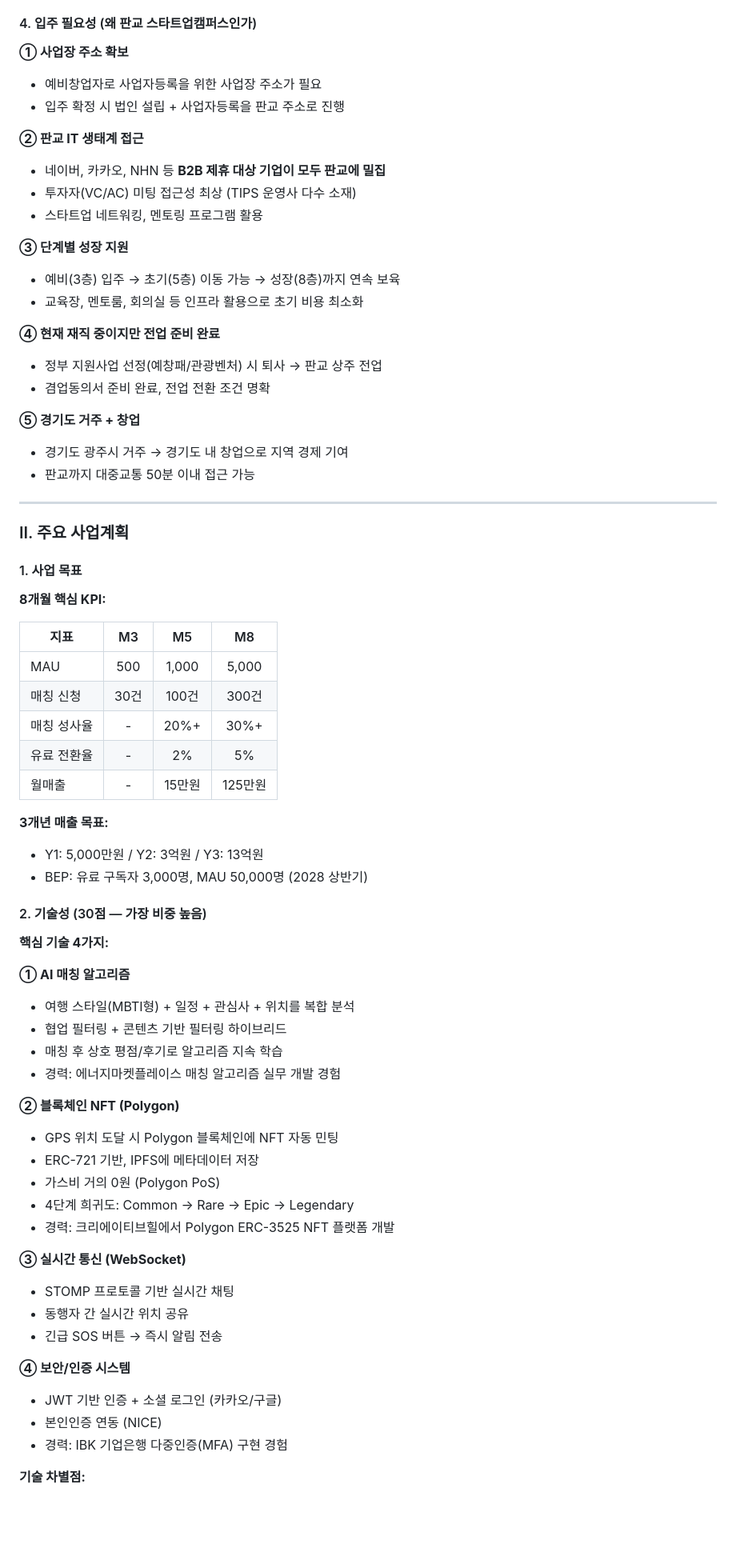
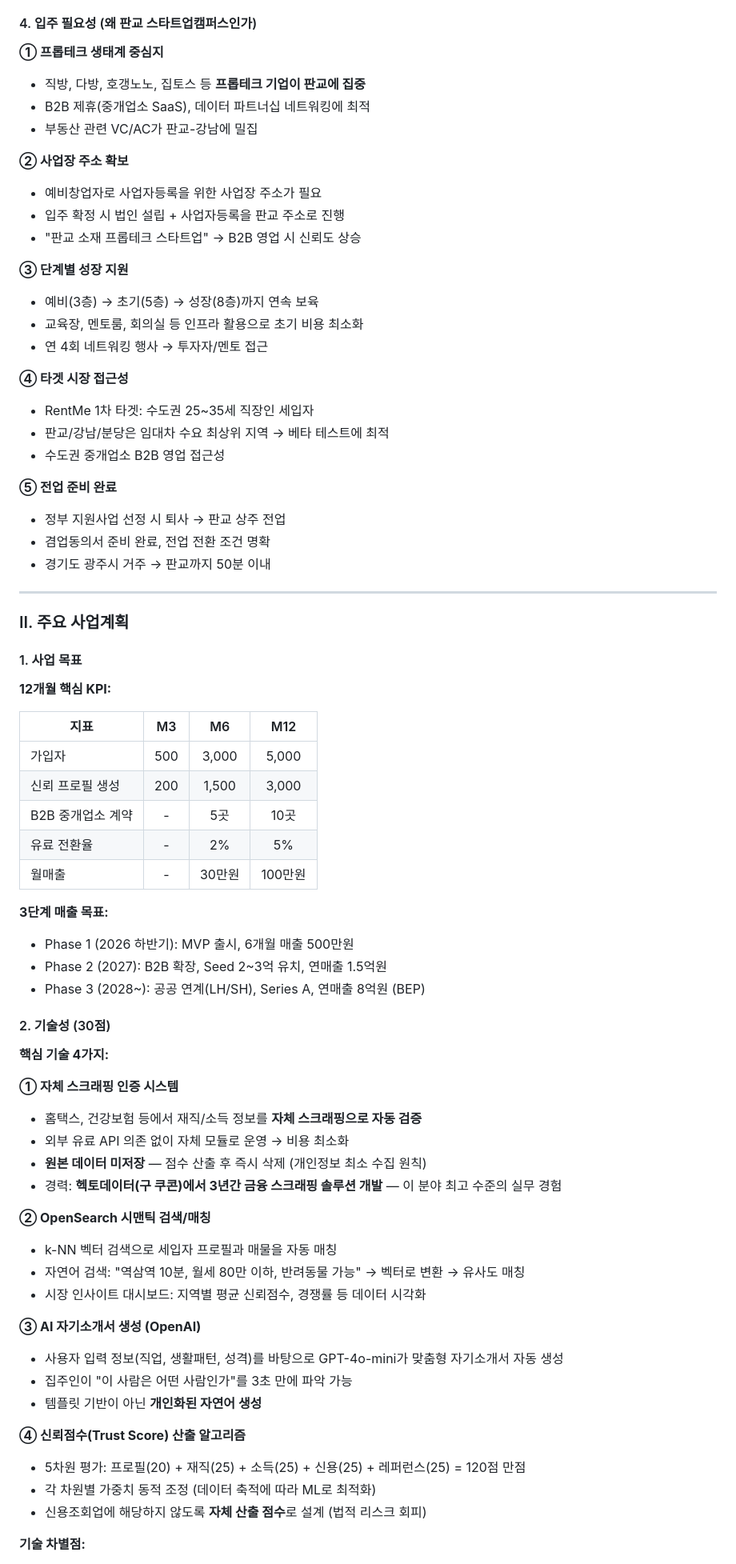
Before and after one commit to araeLaver/down, a Markdown page: docs/2026년 경기 스타트업캠퍼스 보육공간 입주기업/스타트업캠퍼스_입주신청_작성내용.md, the part around one of its changes. Shown at 80% size. GitHub-like rendering; blank space fills up the shorter version.

Commit message:
docs: 스타트업캠퍼스 입주신청 작성내용 Fryndo→RentMe 재작성
Co-Authored-By: Claude Opus 4.6 <noreply@anthropic.com>

```diff
--- a/docs/2026년 경기 스타트업캠퍼스 보육공간 입주기업/스타트업캠퍼스_입주신청_작성내용.md
+++ b/docs/2026년 경기 스타트업캠퍼스 보육공간 입주기업/스타트업캠퍼스_입주신청_작성내용.md
@@ -144,26 +147,30 @@
 
 #### 4. 입주 필요성 (왜 판교 스타트업캠퍼스인가)
 
-**① 사업장 주소 확보**
+**① 프롭테크 생태계 중심지**
+- 직방, 다방, 호갱노노, 집토스 등 **프롭테크 기업이 판교에 집중**
+- B2B 제휴(중개업소 SaaS), 데이터 파트너십 네트워킹에 최적
+- 부동산 관련 VC/AC가 판교-강남에 밀집
+
+**② 사업장 주소 확보**
 - 예비창업자로 사업자등록을 위한 사업장 주소가 필요
 - 입주 확정 시 법인 설립 + 사업자등록을 판교 주소로 진행
-
-**② 판교 IT 생태계 접근**
-- 네이버, 카카오, NHN 등 **B2B 제휴 대상 기업이 모두 판교에 밀집**
-- 투자자(VC/AC) 미팅 접근성 최상 (TIPS 운영사 다수 소재)
-- 스타트업 네트워킹, 멘토링 프로그램 활용
+- "판교 소재 프롭테크 스타트업" → B2B 영업 시 신뢰도 상승
 
 **③ 단계별 성장 지원**
-- 예비(3층) 입주 → 초기(5층) 이동 가능 → 성장(8층)까지 연속 보육
+- 예비(3층) → 초기(5층) → 성장(8층)까지 연속 보육
 - 교육장, 멘토룸, 회의실 등 인프라 활용으로 초기 비용 최소화
+- 연 4회 네트워킹 행사 → 투자자/멘토 접근
 
-**④ 현재 재직 중이지만 전업 준비 완료**
-- 정부 지원사업 선정(예창패/관광벤처) 시 퇴사 → 판교 상주 전업
+**④ 타겟 시장 접근성**
+- RentMe 1차 타겟: 수도권 25~35세 직장인 세입자
+- 판교/강남/분당은 임대차 수요 최상위 지역 → 베타 테스트에 최적
+- 수도권 중개업소 B2B 영업 접근성
+
+**⑤ 전업 준비 완료**
+- 정부 지원사업 선정 시 퇴사 → 판교 상주 전업
 - 겸업동의서 준비 완료, 전업 전환 조건 명확
-
-**⑤ 경기도 거주 + 창업**
-- 경기도 광주시 거주 → 경기도 내 창업으로 지역 경제 기여
-- 판교까지 대중교통 50분 이내 접근 가능
+- 경기도 광주시 거주 → 판교까지 50분 이내
 
 ---
 
@@ -171,45 +178,44 @@
 
 #### 1. 사업 목표
 
-**8개월 핵심 KPI:**
+**12개월 핵심 KPI:**
 
-| 지표 | M3 | M5 | M8 |
-|------|:--:|:--:|:--:|
-| MAU | 500 | 1,000 | 5,000 |
-| 매칭 신청 | 30건 | 100건 | 300건 |
-| 매칭 성사율 | - | 20%+ | 30%+ |
+| 지표 | M3 | M6 | M12 |
+|------|:--:|:--:|:---:|
+| 가입자 | 500 | 3,000 | 5,000 |
+| 신뢰 프로필 생성 | 200 | 1,500 | 3,000 |
+| B2B 중개업소 계약 | - | 5곳 | 10곳 |
 | 유료 전환율 | - | 2% | 5% |
-| 월매출 | - | 15만원 | 125만원 |
+| 월매출 | - | 30만원 | 100만원 |
 
-**3개년 매출 목표:**
-- Y1: 5,000만원 / Y2: 3억원 / Y3: 13억원
-- BEP: 유료 구독자 3,000명, MAU 50,000명 (2028 상반기)
+**3단계 매출 목표:**
+- Phase 1 (2026 하반기): MVP 출시, 6개월 매출 500만원
+- Phase 2 (2027): B2B 확장, Seed 2~3억 유치, 연매출 1.5억원
+- Phase 3 (2028~): 공공 연계(LH/SH), Series A, 연매출 8억원 (BEP)
 
-#### 2. 기술성 (30점 — 가장 비중 높음)
+#### 2. 기술성 (30점)
 
 **핵심 기술 4가지:**
 
-**① AI 매칭 알고리즘**
-- 여행 스타일(MBTI형) + 일정 + 관심사 + 위치를 복합 분석
-- 협업 필터링 + 콘텐츠 기반 필터링 하이브리드
-- 매칭 후 상호 평점/후기로 알고리즘 지속 학습
-- 경력: 에너지마켓플레이스 매칭 알고리즘 실무 개발 경험
+**① 자체 스크래핑 인증 시스템**
+- 홈택스, 건강보험 등에서 재직/소득 정보를 **자체 스크래핑으로 자동 검증**
+- 외부 유료 API 의존 없이 자체 모듈로 운영 → 비용 최소화
+- **원본 데이터 미저장** — 점수 산출 후 즉시 삭제 (개인정보 최소 수집 원칙)
+- 경력: **헥토데이터(구 쿠콘)에서 3년간 금융 스크래핑 솔루션 개발** — 이 분야 최고 수준의 실무 경험
 
-**② 블록체인 NFT (Polygon)**
-- GPS 위치 도달 시 Polygon 블록체인에 NFT 자동 민팅
-- ERC-721 기반, IPFS에 메타데이터 저장
-- 가스비 거의 0원 (Polygon PoS)
-- 4단계 희귀도: Common → Rare → Epic → Legendary
-- 경력: 크리에이티브힐에서 Polygon ERC-3525 NFT 플랫폼 개발
+**② OpenSearch 시맨틱 검색/매칭**
+- k-NN 벡터 검색으로 세입자 프로필과 매물을 자동 매칭
+- 자연어 검색: "역삼역 10분, 월세 80만 이하, 반려동물 가능" → 벡터로 변환 → 유사도 매칭
+- 시장 인사이트 대시보드: 지역별 평균 신뢰점수, 경쟁률 등 데이터 시각화
 
-**③ 실시간 통신 (WebSocket)**
-- STOMP 프로토콜 기반 실시간 채팅
-- 동행자 간 실시간 위치 공유
-- 긴급 SOS 버튼 → 즉시 알림 전송
+**③ AI 자기소개서 생성 (OpenAI)**
+- 사용자 입력 정보(직업, 생활패턴, 성격)를 바탕으로 GPT-4o-mini가 맞춤형 자기소개서 자동 생성
+- 집주인이 "이 사람은 어떤 사람인가"를 3초 만에 파악 가능
+- 템플릿 기반이 아닌 **개인화된 자연어 생성**
 
-**④ 보안/인증 시스템**
-- JWT 기반 인증 + 소셜 로그인 (카카오/구글)
-- 본인인증 연동 (NICE)
-- 경력: IBK 기업은행 다중인증(MFA) 구현 경험
+**④ 신뢰점수(Trust Score) 산출 알고리즘**
+- 5차원 평가: 프로필(20) + 재직(25) + 소득(25) + 신용(25) + 레퍼런스(25) = 120점 만점
+- 각 차원별 가중치 동적 조정 (데이터 축적에 따라 ML로 최적화)
+- 신용조회업에 해당하지 않도록 **자체 산출 점수**로 설계 (법적 리스크 회피)
 
 **기술 차별점:**
```
Also changed, not shown: other parts of docs/2026년 경기 스타트업캠퍼스 보육공간 입주기업/스타트업캠퍼스_입주신청_작성내용.md (+123 -107 lines).
